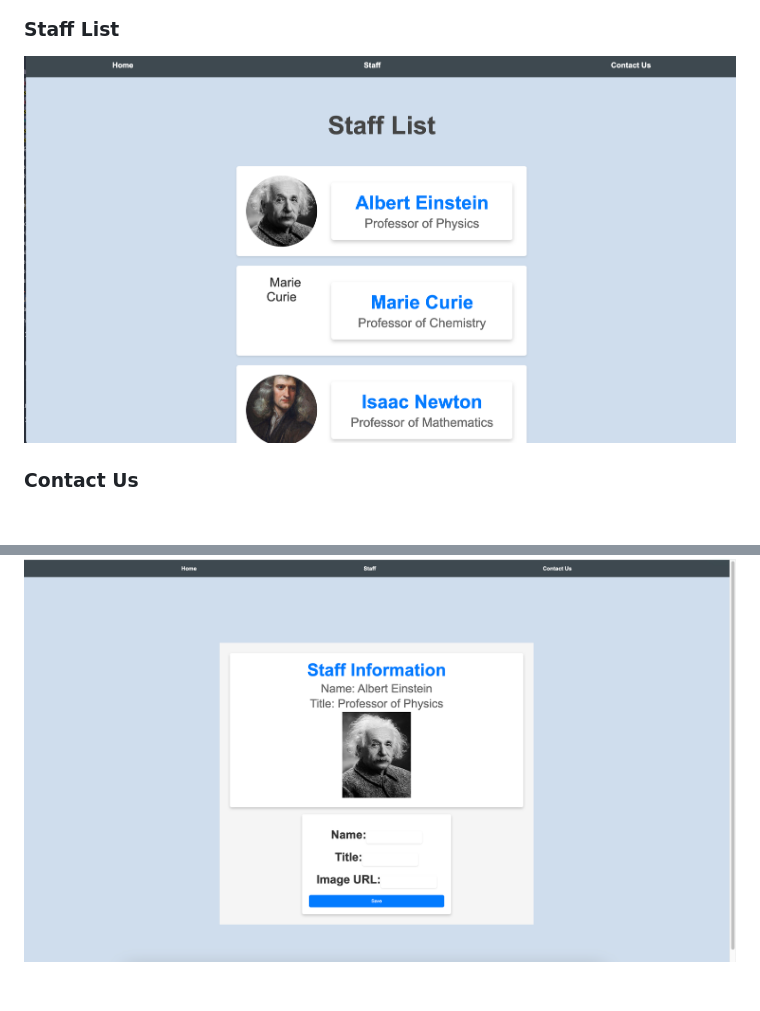
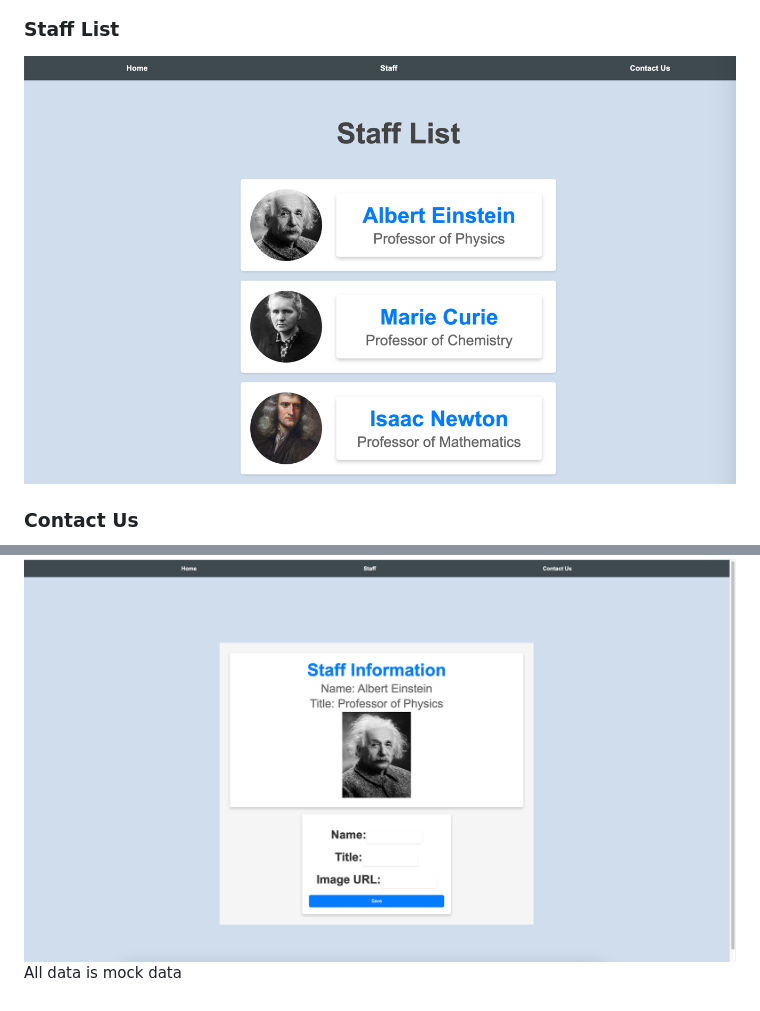
Before and after one commit to MasonGUOJSJAFH/Teacher-Staff-website, a Markdown page: README.md, 2 parts joined by grey strips. Drawn GitHub-style; pictures changed too: img_5.png (added); blank space fills up the shorter version.

```diff
--- a/README.md
+++ b/README.md
@@ -17,10 +17,11 @@ Detailed description of Staff (contains various information, paper view, etc.)
 ### Main page
 ![img.png](img.png)
 ### Staff List
-![img_1.png](img_1.png)
+![img_5.png](img_5.png)
 ### Contact Us
 ![img_2.png](img_2.png)
 ### Staff Detail
 ![img_3.png](img_3.png)
 ### Staff Edit
 ![img_4.png](img_4.png)
+All data is mock data
```
Also changed, not shown: 1 other file.
